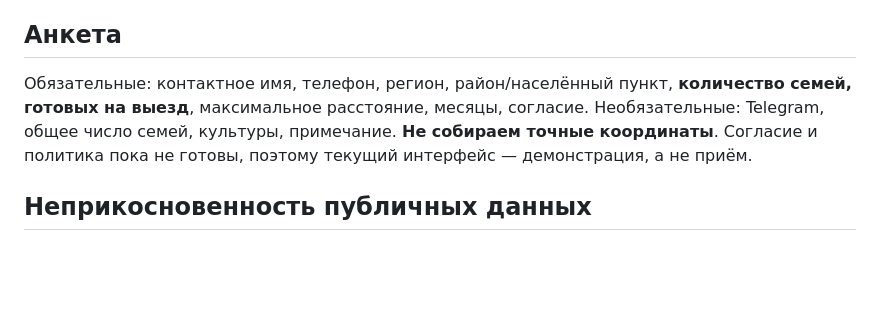
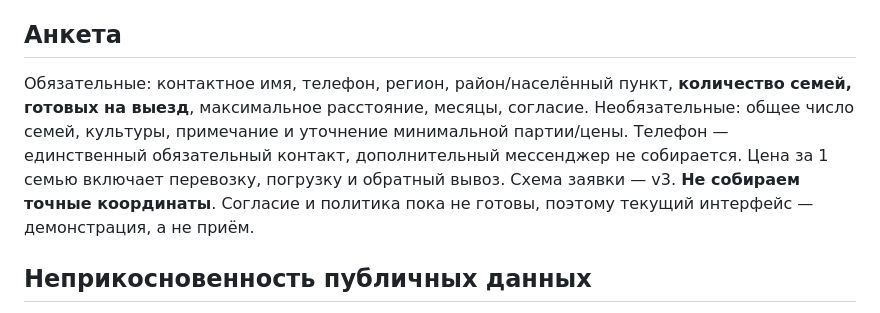
Before and after one commit to komahdop-ctrl/pchelovod63-website, a Markdown page: opylitel/server/README.md, the part around the change. Drawn GitHub-style; blank space fills up the shorter version.

Commit message:
docs(opylitel): remove messenger and extra transport billing from intake v3

```diff
--- a/opylitel/server/README.md
+++ b/opylitel/server/README.md
@@ -14,7 +14,7 @@
 
 ## Анкета
 
-Обязательные: контактное имя, телефон, регион, район/населённый пункт, **количество семей, готовых на выезд**, максимальное расстояние, месяцы, согласие. Необязательные: Telegram, общее число семей, культуры, примечание. **Не собираем точные координаты**. Согласие и политика пока не готовы, поэтому текущий интерфейс — демонстрация, а не приём.
+Обязательные: контактное имя, телефон, регион, район/населённый пункт, **количество семей, готовых на выезд**, максимальное расстояние, месяцы, согласие. Необязательные: общее число семей, культуры, примечание и уточнение минимальной партии/цены. Телефон — единственный обязательный контакт, дополнительный мессенджер не собирается. Цена за 1 семью включает перевозку, погрузку и обратный вывоз. Схема заявки — v3. **Не собираем точные координаты**. Согласие и политика пока не готовы, поэтому текущий интерфейс — демонстрация, а не приём.
 
 ## Неприкосновенность публичных данных
 
```
